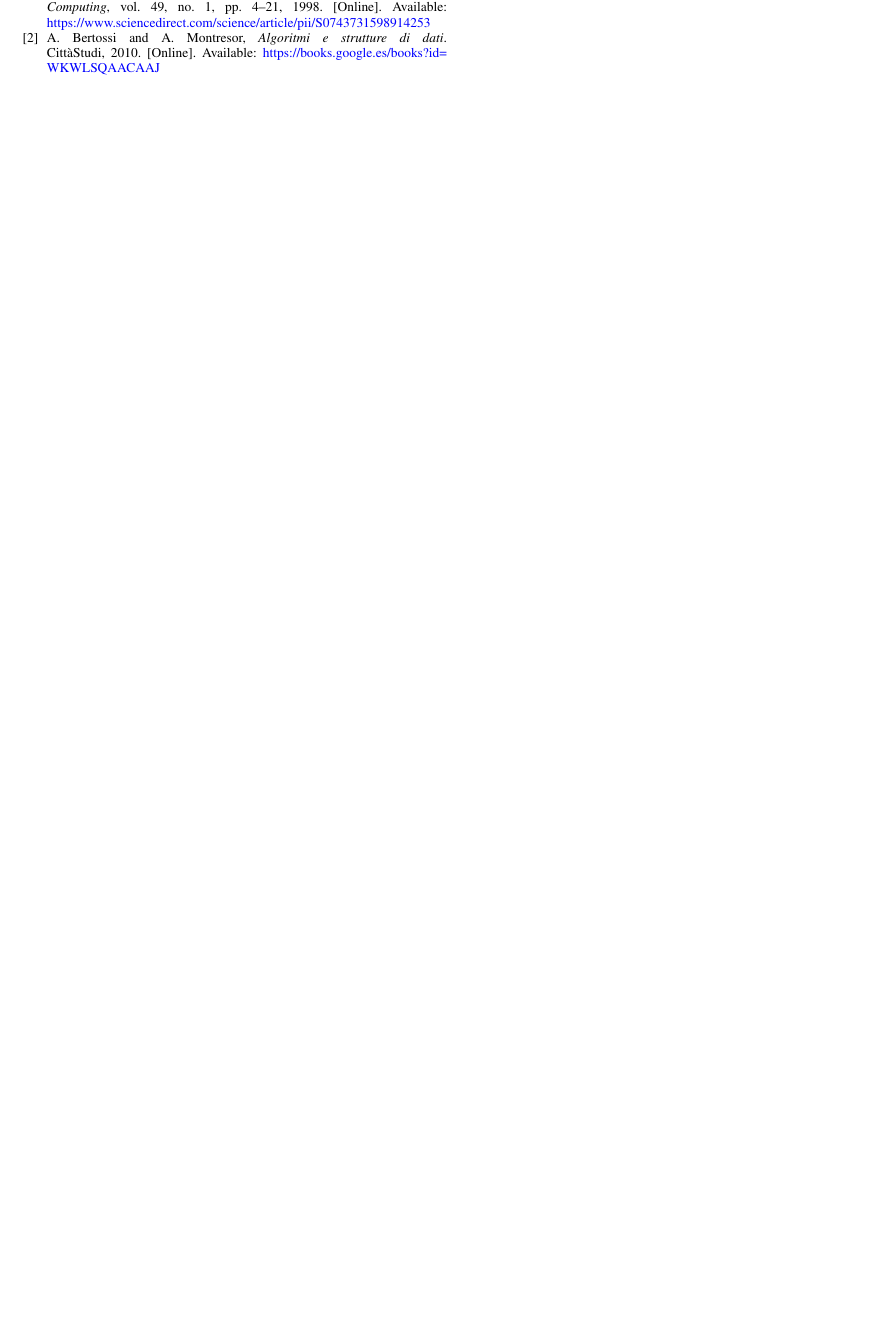
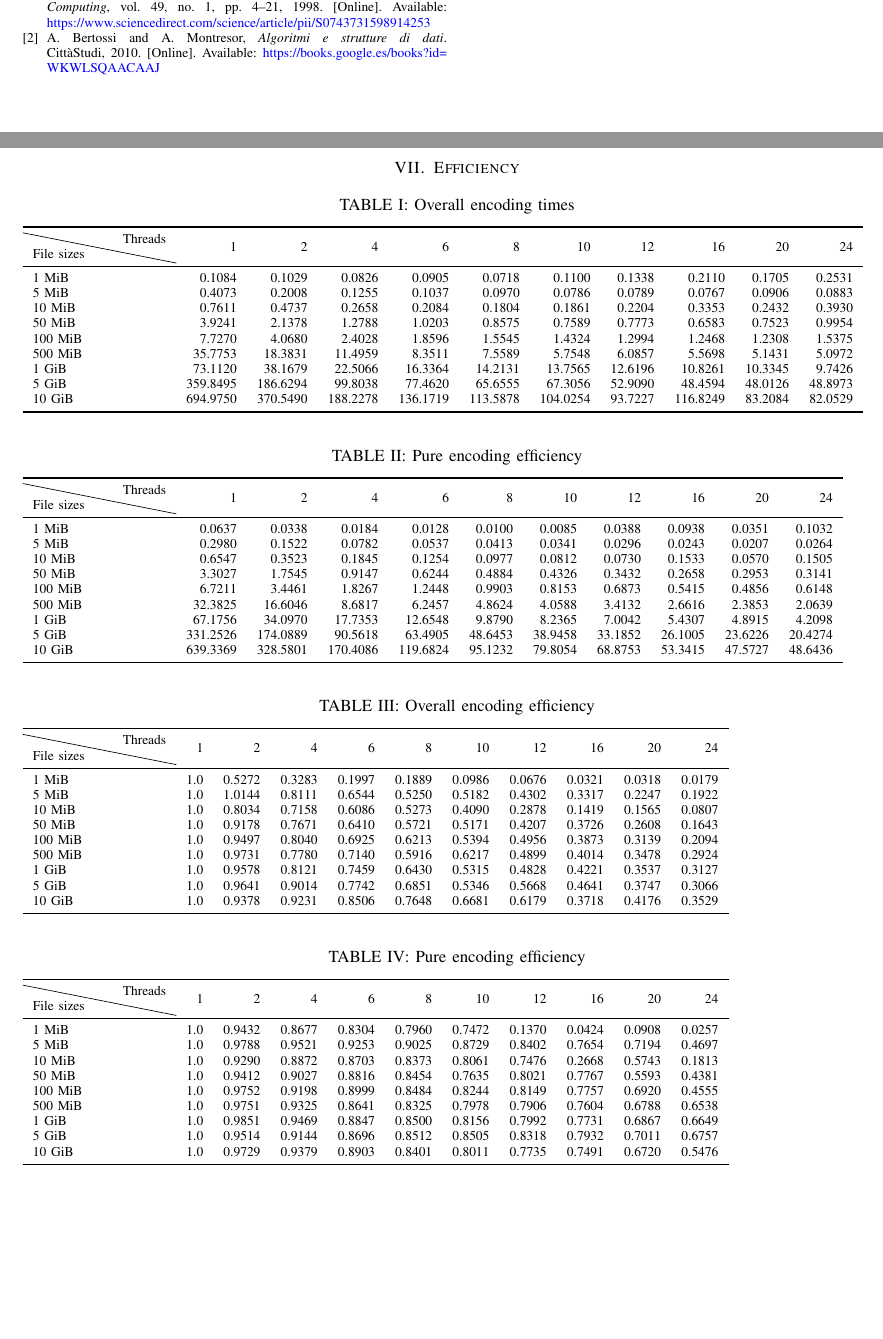
Before and after one commit to BigEmperor26/HuffmanCODEC, a LaTeX paper (docs/report/main.tex, which reads docs/report/sections/appendix.tex): part of page 4 of 4 before the commit and two parts of pages 4 and 5 of 5 after it, the two joined at a grey line, cut so that both start at the same text, the shorter picture padded with empty space. The pictures show the PDF file docs/report/main.pdf that the author committed with the source.

Commit message:
Added nice table

```diff
--- /dev/null
+++ b/docs/report/sections/appendix.tex
@@ -0,0 +1,77 @@
+\onecolumn
+
+\section{Efficiency}
+
+
+\begin{table}[!h]
+	\caption{Overall encoding times}
+\begin{tabular}{lrrrrrrrrrr}
+	\toprule
+	\diagbox{File sizes }{Threads} &        1  &        2  &        4  &        6  &        8  &        10 &       12 &        16 &       20 &       24 \\
+	\midrule
+	1 MiB   &    0.1084 &    0.1029 &    0.0826 &    0.0905 &    0.0718 &    0.1100 &   0.1338 &    0.2110 &   0.1705 &   0.2531 \\
+	5 MiB   &    0.4073 &    0.2008 &    0.1255 &    0.1037 &    0.0970 &    0.0786 &   0.0789 &    0.0767 &   0.0906 &   0.0883 \\
+	10 MiB  &    0.7611 &    0.4737 &    0.2658 &    0.2084 &    0.1804 &    0.1861 &   0.2204 &    0.3353 &   0.2432 &   0.3930 \\
+	50 MiB  &    3.9241 &    2.1378 &    1.2788 &    1.0203 &    0.8575 &    0.7589 &   0.7773 &    0.6583 &   0.7523 &   0.9954 \\
+	100 MiB &    7.7270 &    4.0680 &    2.4028 &    1.8596 &    1.5545 &    1.4324 &   1.2994 &    1.2468 &   1.2308 &   1.5375 \\
+	500 MiB &   35.7753 &   18.3831 &   11.4959 &    8.3511 &    7.5589 &    5.7548 &   6.0857 &    5.5698 &   5.1431 &   5.0972 \\
+	1 GiB   &   73.1120 &   38.1679 &   22.5066 &   16.3364 &   14.2131 &   13.7565 &  12.6196 &   10.8261 &  10.3345 &   9.7426 \\
+	5 GiB   &  359.8495 &  186.6294 &   99.8038 &   77.4620 &   65.6555 &   67.3056 &  52.9090 &   48.4594 &  48.0126 &  48.8973 \\
+	10 GiB  &  694.9750 &  370.5490 &  188.2278 &  136.1719 &  113.5878 &  104.0254 &  93.7227 &  116.8249 &  83.2084 &  82.0529 \\
+	\bottomrule
+\end{tabular}
+\end{table}
+\begin{table}[!h]
+	\caption{Pure encoding efficiency}
+\begin{tabular}{lrrrrrrrrrr}
+	\toprule
+	\diagbox{File sizes }{Threads}  &        1  &        2  &        4  &        6  &       8  &       10 &       12 &       16 &       20 &       24 \\
+	\midrule
+	1 MiB   &    0.0637 &    0.0338 &    0.0184 &    0.0128 &   0.0100 &   0.0085 &   0.0388 &   0.0938 &   0.0351 &   0.1032 \\
+	5 MiB   &    0.2980 &    0.1522 &    0.0782 &    0.0537 &   0.0413 &   0.0341 &   0.0296 &   0.0243 &   0.0207 &   0.0264 \\
+	10 MiB  &    0.6547 &    0.3523 &    0.1845 &    0.1254 &   0.0977 &   0.0812 &   0.0730 &   0.1533 &   0.0570 &   0.1505 \\
+	50 MiB  &    3.3027 &    1.7545 &    0.9147 &    0.6244 &   0.4884 &   0.4326 &   0.3432 &   0.2658 &   0.2953 &   0.3141 \\
+	100 MiB &    6.7211 &    3.4461 &    1.8267 &    1.2448 &   0.9903 &   0.8153 &   0.6873 &   0.5415 &   0.4856 &   0.6148 \\
+	500 MiB &   32.3825 &   16.6046 &    8.6817 &    6.2457 &   4.8624 &   4.0588 &   3.4132 &   2.6616 &   2.3853 &   2.0639 \\
+	1 GiB   &   67.1756 &   34.0970 &   17.7353 &   12.6548 &   9.8790 &   8.2365 &   7.0042 &   5.4307 &   4.8915 &   4.2098 \\
+	5 GiB   &  331.2526 &  174.0889 &   90.5618 &   63.4905 &  48.6453 &  38.9458 &  33.1852 &  26.1005 &  23.6226 &  20.4274 \\
+	10 GiB  &  639.3369 &  328.5801 &  170.4086 &  119.6824 &  95.1232 &  79.8054 &  68.8753 &  53.3415 &  47.5727 &  48.6436 \\
+	\bottomrule
+\end{tabular}
+\end{table}
+\begin{table}[!h]
+	\caption{Overall encoding efficiency}
+\begin{tabular}{lrrrrrrrrrr}
+	\toprule
+	\diagbox{File sizes }{Threads} &   1  &      2  &      4  &      6  &      8  &      10 &      12 &      16 &      20 &      24 \\
+	\midrule
+	1 MiB   &  1.0 &  0.5272 &  0.3283 &  0.1997 &  0.1889 &  0.0986 &  0.0676 &  0.0321 &  0.0318 &  0.0179 \\
+	5 MiB   &  1.0 &  1.0144 &  0.8111 &  0.6544 &  0.5250 &  0.5182 &  0.4302 &  0.3317 &  0.2247 &  0.1922 \\
+	10 MiB  &  1.0 &  0.8034 &  0.7158 &  0.6086 &  0.5273 &  0.4090 &  0.2878 &  0.1419 &  0.1565 &  0.0807 \\
+	50 MiB  &  1.0 &  0.9178 &  0.7671 &  0.6410 &  0.5721 &  0.5171 &  0.4207 &  0.3726 &  0.2608 &  0.1643 \\
+	100 MiB &  1.0 &  0.9497 &  0.8040 &  0.6925 &  0.6213 &  0.5394 &  0.4956 &  0.3873 &  0.3139 &  0.2094 \\
+	500 MiB &  1.0 &  0.9731 &  0.7780 &  0.7140 &  0.5916 &  0.6217 &  0.4899 &  0.4014 &  0.3478 &  0.2924 \\
+	1 GiB   &  1.0 &  0.9578 &  0.8121 &  0.7459 &  0.6430 &  0.5315 &  0.4828 &  0.4221 &  0.3537 &  0.3127 \\
+	5 GiB   &  1.0 &  0.9641 &  0.9014 &  0.7742 &  0.6851 &  0.5346 &  0.5668 &  0.4641 &  0.3747 &  0.3066 \\
+	10 GiB  &  1.0 &  0.9378 &  0.9231 &  0.8506 &  0.7648 &  0.6681 &  0.6179 &  0.3718 &  0.4176 &  0.3529 \\
+	\bottomrule
+\end{tabular}
+\end{table}
+\begin{table}[!h]
+	\caption{Pure encoding efficiency}
+\begin{tabular}{lrrrrrrrrrr}
+	\toprule
+	\diagbox{File sizes }{Threads} &   1  &      2  &      4  &      6  &      8  &      10 &      12 &      16 &      20 &      24 \\
+	\midrule
+	1 MiB   &  1.0 &  0.9432 &  0.8677 &  0.8304 &  0.7960 &  0.7472 &  0.1370 &  0.0424 &  0.0908 &  0.0257 \\
+	5 MiB   &  1.0 &  0.9788 &  0.9521 &  0.9253 &  0.9025 &  0.8729 &  0.8402 &  0.7654 &  0.7194 &  0.4697 \\
+	10 MiB  &  1.0 &  0.9290 &  0.8872 &  0.8703 &  0.8373 &  0.8061 &  0.7476 &  0.2668 &  0.5743 &  0.1813 \\
+	50 MiB  &  1.0 &  0.9412 &  0.9027 &  0.8816 &  0.8454 &  0.7635 &  0.8021 &  0.7767 &  0.5593 &  0.4381 \\
+	100 MiB &  1.0 &  0.9752 &  0.9198 &  0.8999 &  0.8484 &  0.8244 &  0.8149 &  0.7757 &  0.6920 &  0.4555 \\
+	500 MiB &  1.0 &  0.9751 &  0.9325 &  0.8641 &  0.8325 &  0.7978 &  0.7906 &  0.7604 &  0.6788 &  0.6538 \\
+	1 GiB   &  1.0 &  0.9851 &  0.9469 &  0.8847 &  0.8500 &  0.8156 &  0.7992 &  0.7731 &  0.6867 &  0.6649 \\
+	5 GiB   &  1.0 &  0.9514 &  0.9144 &  0.8696 &  0.8512 &  0.8505 &  0.8318 &  0.7932 &  0.7011 &  0.6757 \\
+	10 GiB  &  1.0 &  0.9729 &  0.9379 &  0.8903 &  0.8401 &  0.8011 &  0.7735 &  0.7491 &  0.6720 &  0.5476 \\
+	\bottomrule
+\end{tabular}
+\end{table}
```
Also changed, not shown: docs/report/main.tex (+2 -3 lines), src/efficiency_encode.csv (added, +10 -0 lines), src/efficiency_overall.csv (added, +10 -0 lines), src/encode.csv (added, +10 -0 lines), src/overall.csv (added, +10 -0 lines), docs/imgs/Barrier vs Locks encoding .png (added), docs/imgs/Encoding vs Decoding.png, docs/imgs/Flush vs non Flush.png (added), docs/report/main.pdf, 1 other file.
